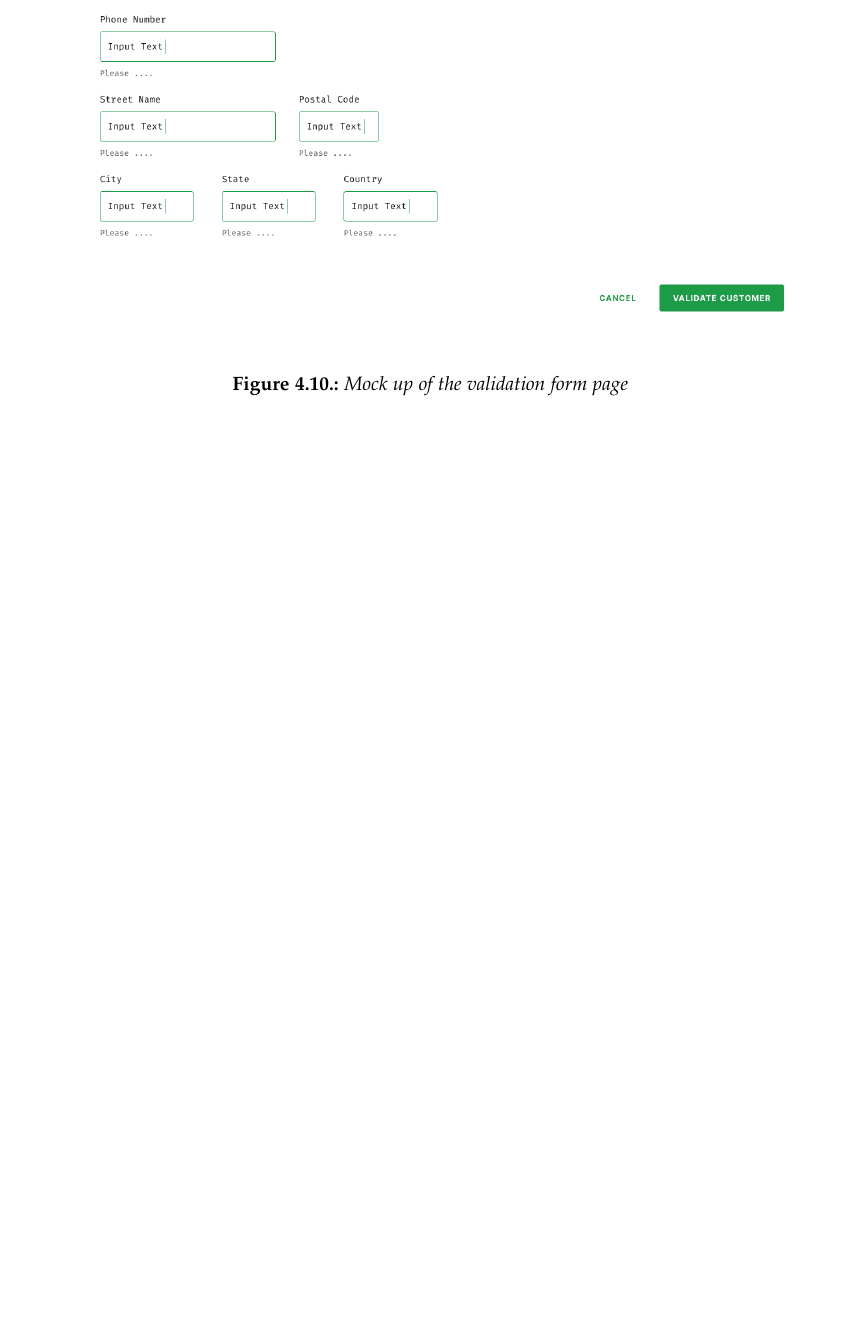
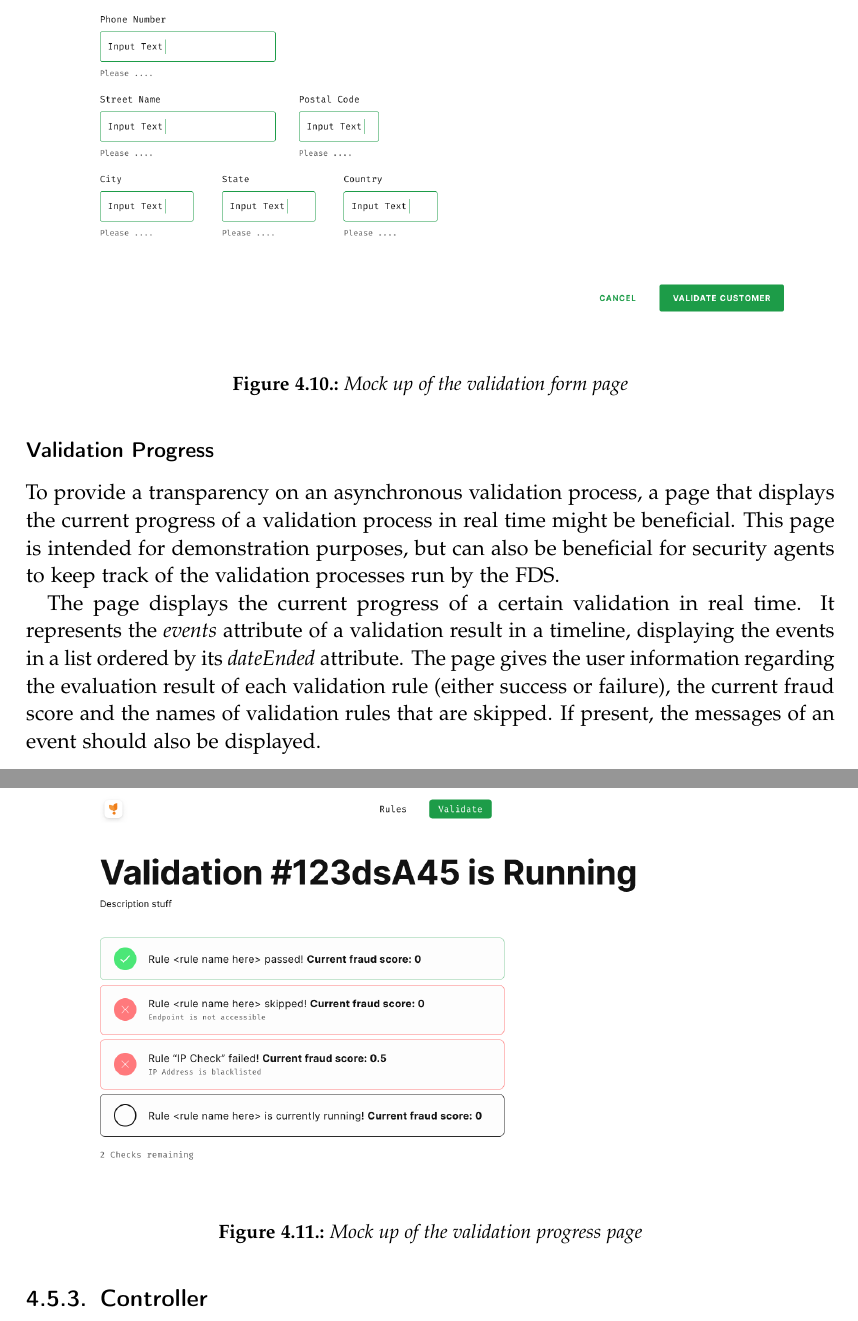
Before and after one commit to BA-LouisAndrew/thesis, a LaTeX thesis (template.tex, which reads chapters/concept/design/controller.tex, chapters/concept/design/view.tex): part of page 30 of 40 before the commit and two parts of pages 30 and 31 of 41 after it, the two joined at a grey line, cut so that both start at the same text, the shorter picture padded with empty space. Compiled offline with pdfLaTeX.

Commit message:
feat(design-view): add content on view -> progress

```diff
--- /dev/null
+++ b/chapters/concept/design/controller.tex
@@ -0,0 +1,2 @@
+\newpage
+\subsection{Controller}
--- a/chapters/concept/design/view.tex
+++ b/chapters/concept/design/view.tex
@@ -35,0 +39,10 @@ The page should represent a customer model by displaying every attribute of a cu
+\subsubsection{Validation Progress}
+
+To provide a transparency on an asynchronous validation process, a page that displays the current progress of a validation process in real time might be beneficial. This page is intended for demonstration purposes, but can also be beneficial for security agents to keep track of the validation processes run by the FDS.
+
+\begin{figure}[!h]
+ \includegraphics[width=\textwidth]{diagrams/mockup_validation_progress.png}
+ \caption{Mock up of the validation progress page}
+\end{figure}
+
+The page displays the current progress of a certain validation in real time. It represents the \emph{events} attribute of a validation result in a timeline, displaying the events in a list ordered by its \emph{dateEnded} attribute. The page gives the user information regarding the evaluation result of each validation rule (either success or failure), the current fraud score and the names of validation rules that are skipped. If present, the messages of an event should also be displayed.
```
Also changed, not shown: chapters/concept/design.tex (+1 -1 lines), diagrams/mockup_validation_progress.png (added), chapters/concept/design/view.tex (7 more changed lines).
